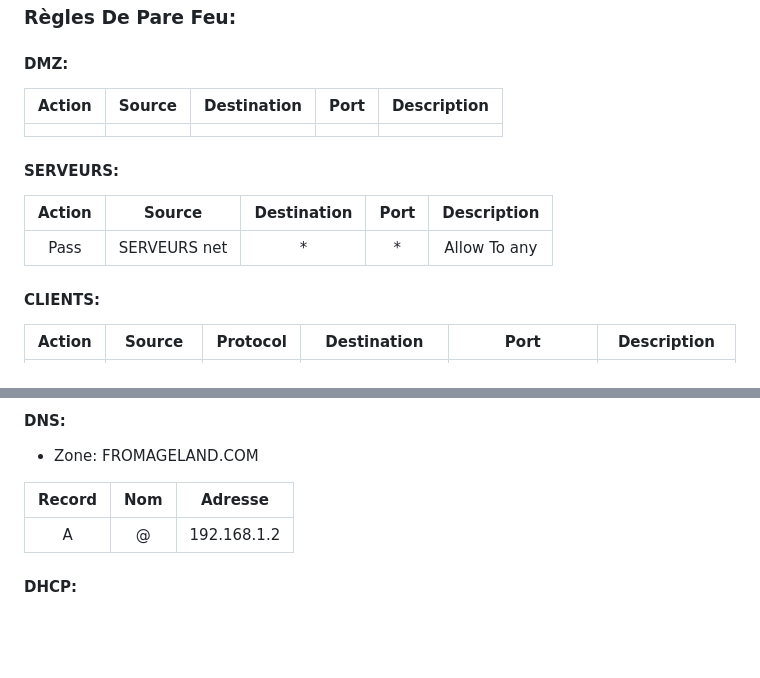
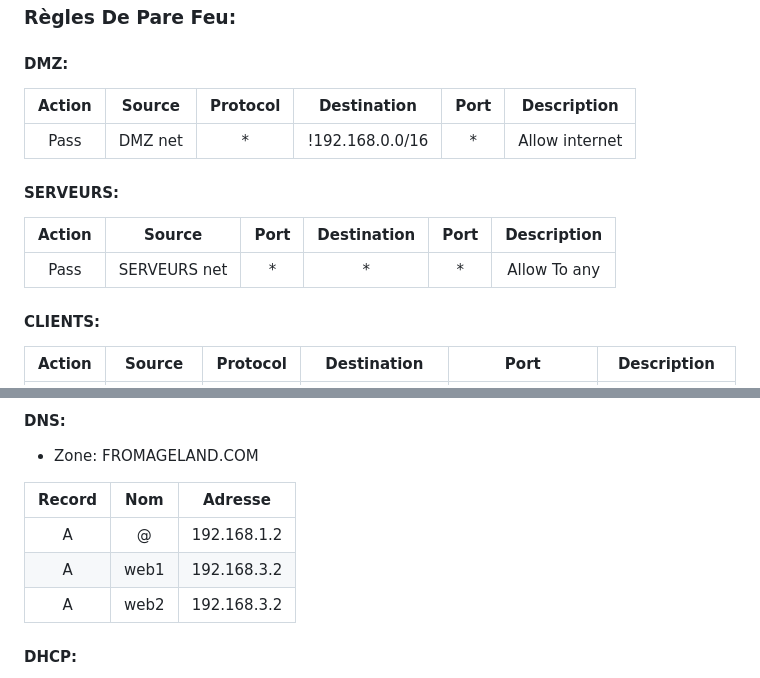
Before and after one commit to pburgniard/Projet-ISR, a Markdown page: ficheTechnique.md, 2 parts joined by grey strips. Drawn GitHub-style; blank space fills up the shorter version.

Commit message:
2025-02-12 10:08:48

```diff
--- a/ficheTechnique.md
+++ b/ficheTechnique.md
@@ -81,13 +81,14 @@ Voici la liste des VMs nécessaires au bon fonctionnement du projet (possible d'
 
 ### Règles De Pare Feu:
 #### DMZ:
-| Action | Source | Destination | Port | Description |
-|:------:|:------:|:-----------:| ---- | ----------- |
-|        |        |             |      |             |
+| Action | Source  | Protocol |   Destination   | Port |  Description   |
+| :----: | :-----: | :------: | :-------------: | :--: | :------------: |
+|  Pass  | DMZ net |    *     | !192.168.0.0/16 |  *   | Allow internet |
+
 #### SERVEURS:
-| Action |    Source    | Destination | Port | Description  |
-|:------:|:------------:|:-----------:|:----:|:------------:|
-|  Pass  | SERVEURS net |      *      |  *   | Allow To any |
+| Action |    Source    | Port | Destination | Port | Description  |
+| :----: | :----------: | :--: | :---------: | :--: | :----------: |
+|  Pass  | SERVEURS net |  *   |      *      |  *   | Allow To any |
 
 #### CLIENTS:
 | Action |    Source    | Protocol |   Destination   |                     Port                     |         Description         |
@@ -150,9 +151,11 @@ Voici notre GPO : `Configuration_ordinateur/Strategies/Parametres_Windows/Parame
 #### DNS:
 - Zone: FROMAGELAND.COM
 
-| Record | Nom |   Adresse   |
-| :----: | :-: | :---------: |
-|   A    |  @  | 192.168.1.2 |
+| Record | Nom  |   Adresse   |
+| :----: | :--: | :---------: |
+|   A    |  @   | 192.168.1.2 |
+|   A    | web1 | 192.168.3.2 |
+|   A    | web2 | 192.168.3.2 |
 
 
 #### DHCP:
```
